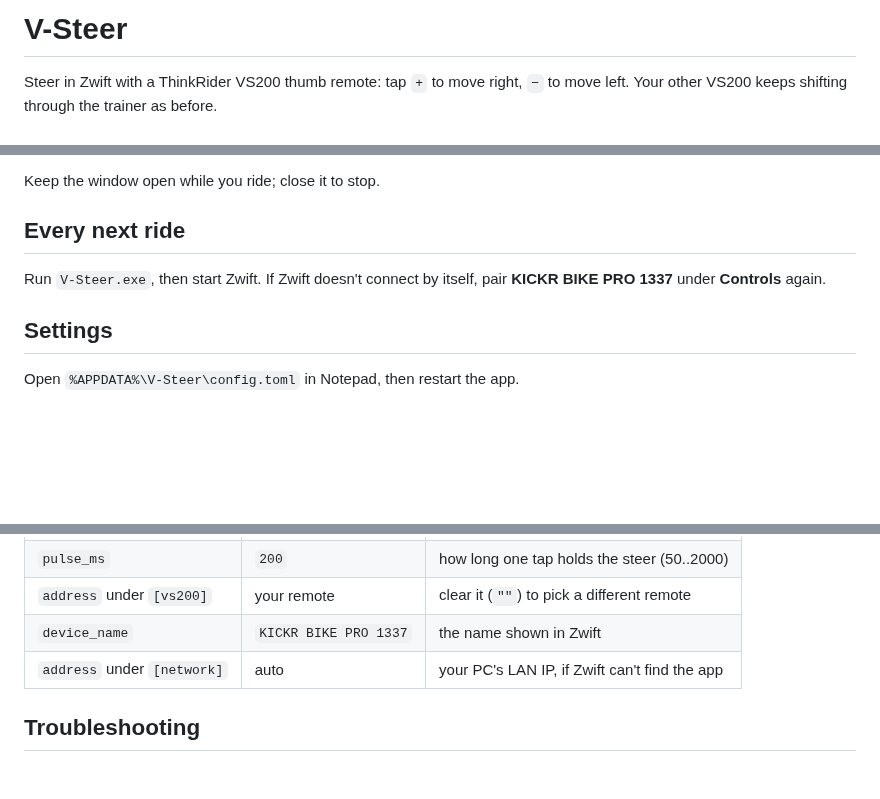
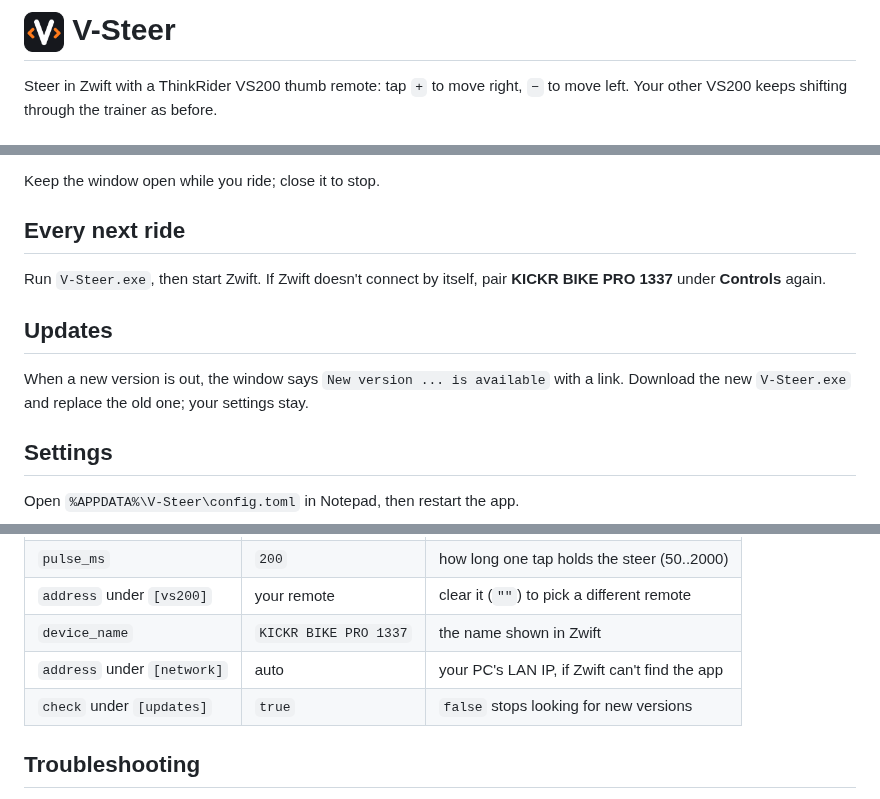
Before and after one commit to valeraparafin/v-steer, a Markdown page: README.md, 3 parts joined by grey strips. GitHub-like rendering; pictures changed too: docs/icon.png (added); blank space fills up the shorter version.

```diff
--- a/README.md
+++ b/README.md
@@ -1,4 +1,4 @@
-# V-Steer
+# <img src="docs/icon.png" width="40" align="center"> V-Steer
 
 Steer in Zwift with a ThinkRider VS200 thumb remote: tap `+` to move right, `−` to move left.
 Your other VS200 keeps shifting through the trainer as before.
@@ -26,6 +26,11 @@ Keep the window open while you ride; close it to stop.
 Run `V-Steer.exe`, then start Zwift. If Zwift doesn't connect by itself, pair
 **KICKR BIKE PRO 1337** under **Controls** again.
 
+## Updates
+
+When a new version is out, the window says `New version ... is available` with a link. Download
+the new `V-Steer.exe` and replace the old one; your settings stay.
+
 ## Settings
 
 Open `%APPDATA%\V-Steer\config.toml` in Notepad, then restart the app.
@@ -37,6 +42,7 @@ Open `%APPDATA%\V-Steer\config.toml` in Notepad, then restart the app.
 | `address` under `[vs200]` | your remote | clear it (`""`) to pick a different remote |
 | `device_name` | `KICKR BIKE PRO 1337` | the name shown in Zwift |
 | `address` under `[network]` | auto | your PC's LAN IP, if Zwift can't find the app |
+| `check` under `[updates]` | `true` | `false` stops looking for new versions |
 
 ## Troubleshooting
 
```
Also changed, not shown: docs/how-it-works.md (+6 -0 lines), 3 other files.
